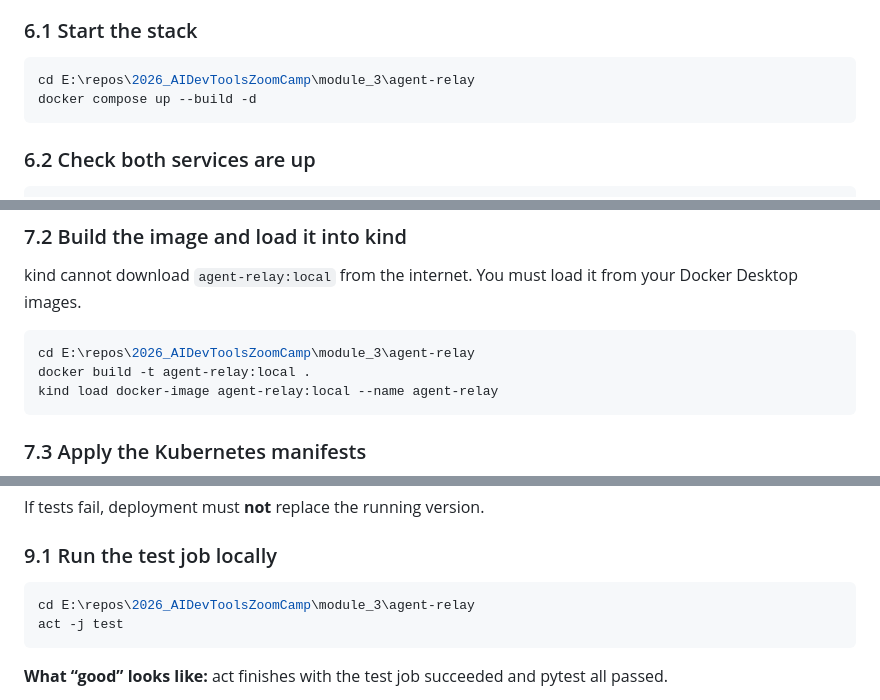
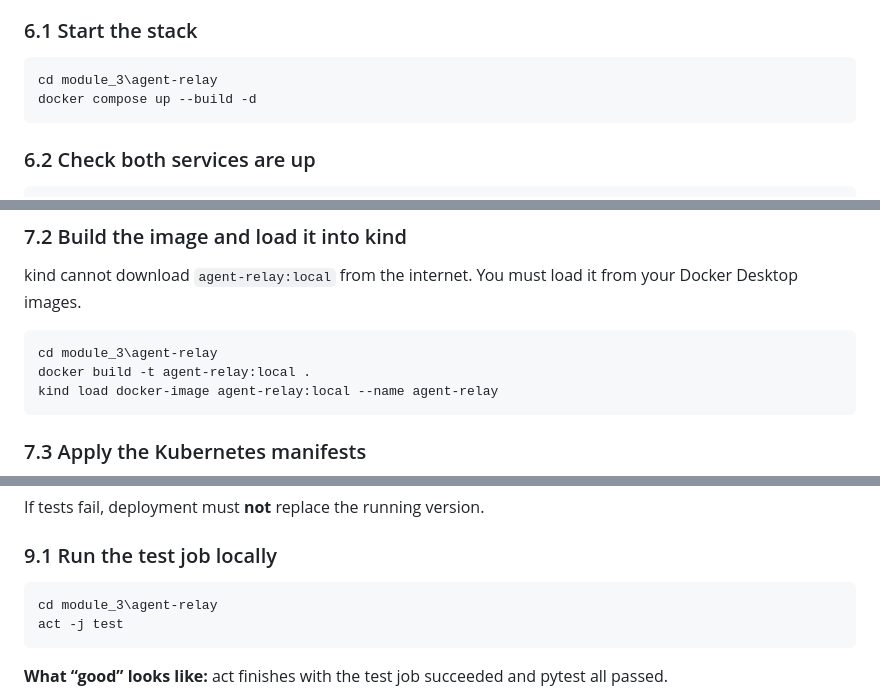
Before and after one commit to asvnphanindra/2026_AIDevToolsZoomCamp, a Markdown page: module_3/USER_GUIDE.md, 3 parts joined by grey strips. Drawn GitHub-style.

````diff
--- a/module_3/USER_GUIDE.md
+++ b/module_3/USER_GUIDE.md
@@ -399,7 +422,7 @@ Inside the Compose network, the app connects to the database using hostname **`p
 ### 6.1 Start the stack
 
 ```powershell
-cd E:\repos\2026_AIDevToolsZoomCamp\module_3\agent-relay
+cd module_3\agent-relay
 docker compose up --build -d
 ```
 
@@ -492,7 +515,7 @@ kind create cluster --name agent-relay
 kind cannot download `agent-relay:local` from the internet. You must load it from your Docker Desktop images.
 
 ```powershell
-cd E:\repos\2026_AIDevToolsZoomCamp\module_3\agent-relay
+cd module_3\agent-relay
 docker build -t agent-relay:local .
 kind load docker-image agent-relay:local --name agent-relay
 ```
@@ -578,7 +601,7 @@ If tests fail, deployment must **not** replace the running version.
 ### 9.1 Run the test job locally
 
 ```powershell
-cd E:\repos\2026_AIDevToolsZoomCamp\module_3\agent-relay
+cd module_3\agent-relay
 act -j test
 ```
 
````
Also changed, not shown: other parts of module_3/USER_GUIDE.md (+67 -44 lines).
